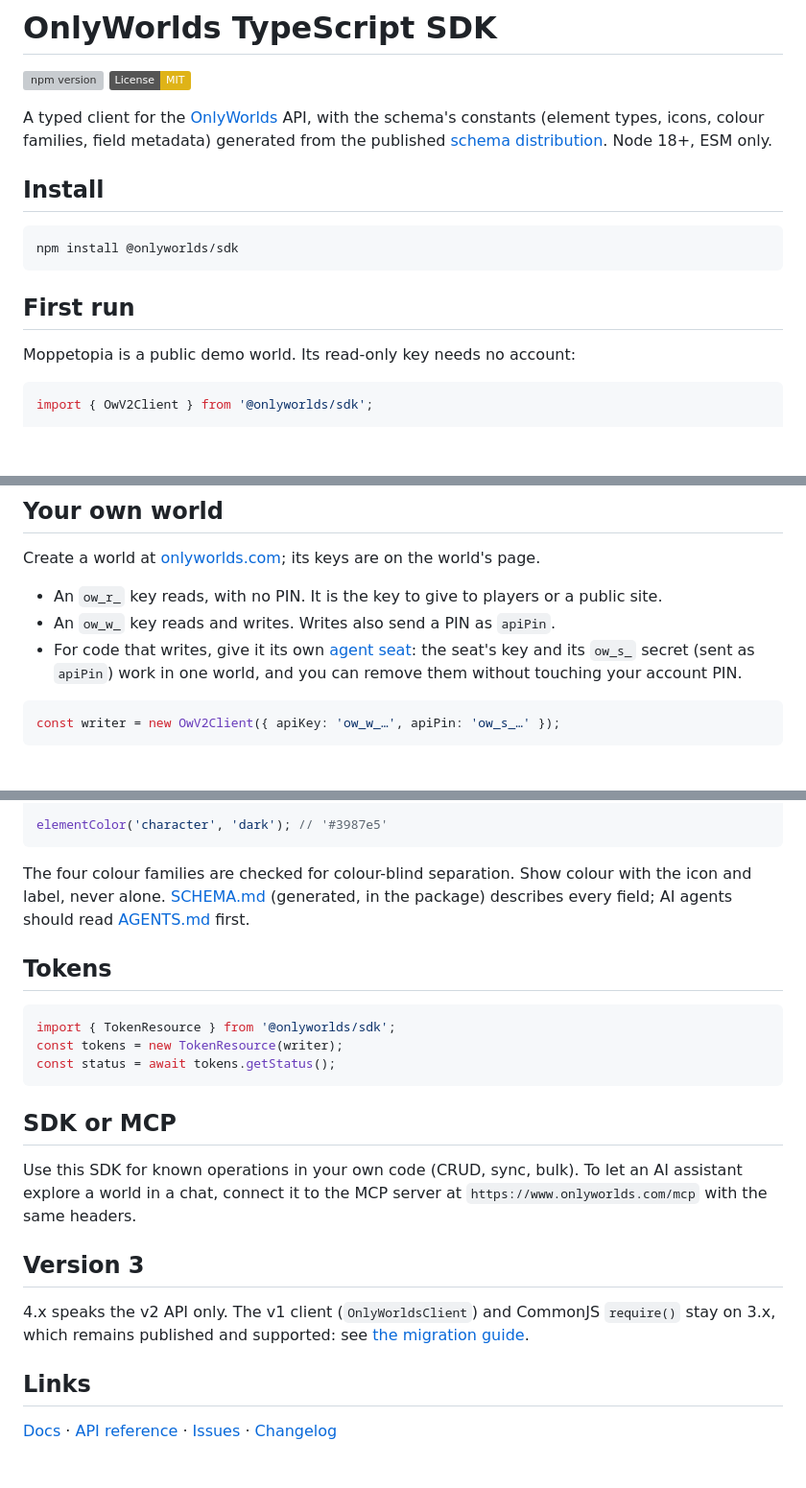
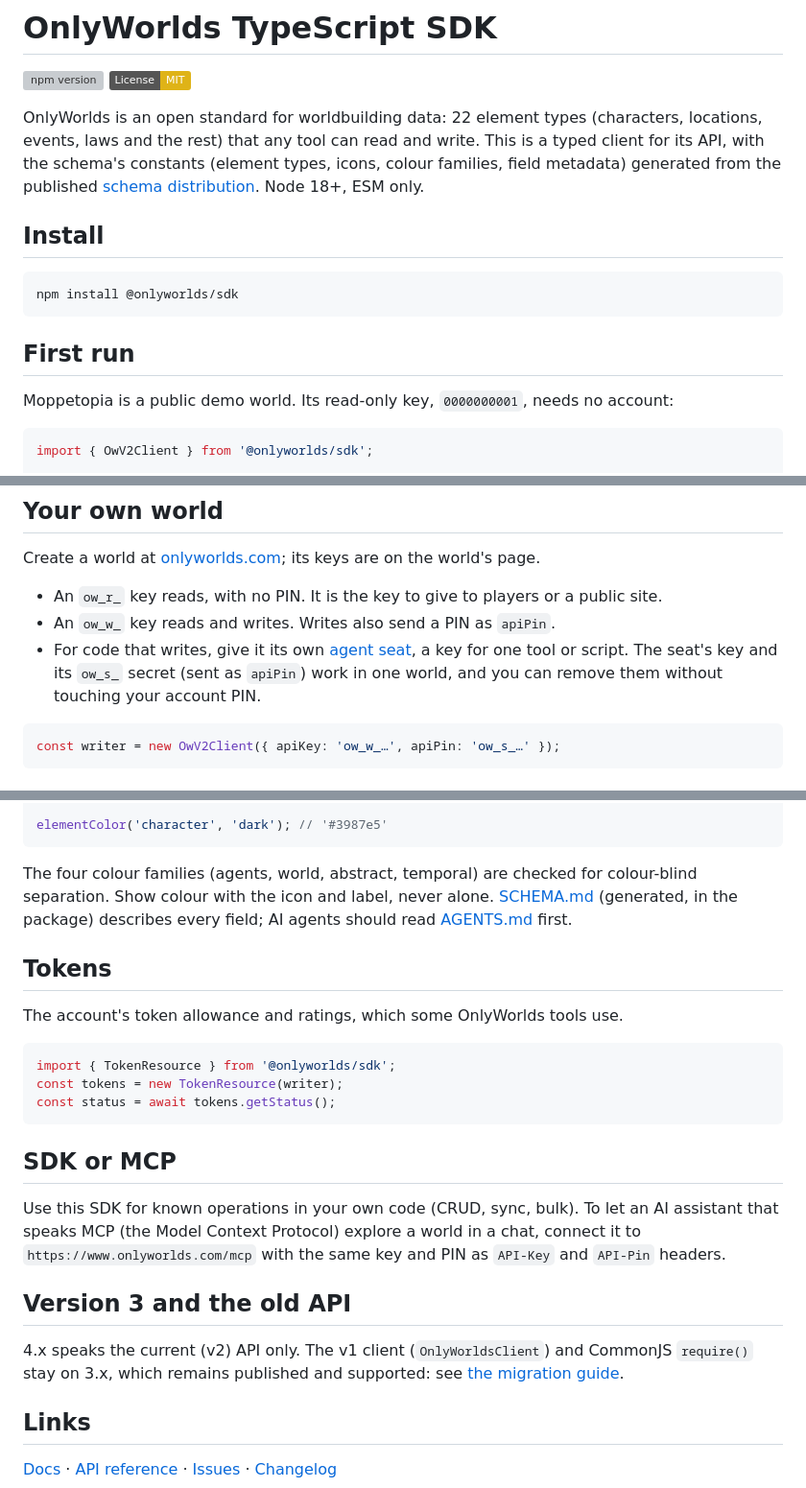
Before and after one commit to OnlyWorlds/sdk, a Markdown page: README.md, 3 parts joined by grey strips. Shown at 96% size. Rendered like a GitHub page; badges without logos; blank space fills up the shorter version; grey boxes are pictures that could not be loaded.

Commit message:
README: say what OnlyWorlds is, name the demo key, define a seat and MCP, no internal service names (a cold read's findings)
Co-Authored-By: Claude Opus 5.5 <noreply@anthropic.com>

````diff
--- a/README.md
+++ b/README.md
@@ -3,7 +3,7 @@
 [![npm version](https://badge.fury.io/js/@onlyworlds%2Fsdk.svg)](https://www.npmjs.com/package/@onlyworlds/sdk)
 [![License: MIT](https://img.shields.io/badge/License-MIT-yellow.svg)](https://opensource.org/licenses/MIT)
 
-A typed client for the [OnlyWorlds](https://onlyworlds.github.io) API, with the schema's constants (element types, icons, colour families, field metadata) generated from the published [schema distribution](https://github.com/OnlyWorlds/schema-dist). Node 18+, ESM only.
+OnlyWorlds is an open standard for worldbuilding data: 22 element types (characters, locations, events, laws and the rest) that any tool can read and write. This is a typed client for its API, with the schema's constants (element types, icons, colour families, field metadata) generated from the published [schema distribution](https://github.com/OnlyWorlds/schema-dist). Node 18+, ESM only.
 
 ## Install
 
@@ -13,7 +13,7 @@ npm install @onlyworlds/sdk
 
 ## First run
 
-Moppetopia is a public demo world. Its read-only key needs no account:
+Moppetopia is a public demo world. Its read-only key, `0000000001`, needs no account:
 
 ```typescript
 import { OwV2Client } from '@onlyworlds/sdk';
@@ -37,7 +37,7 @@ Create a world at [onlyworlds.com](https://www.onlyworlds.com); its keys are on
 
 - An `ow_r_` key reads, with no PIN. It is the key to give to players or a public site.
 - An `ow_w_` key reads and writes. Writes also send a PIN as `apiPin`.
-- For code that writes, give it its own [agent seat](https://onlyworlds.github.io/docs/development/agents): the seat's key and its `ow_s_` secret (sent as `apiPin`) work in one world, and you can remove them without touching your account PIN.
+- For code that writes, give it its own [agent seat](https://onlyworlds.github.io/docs/development/agents), a key for one tool or script. The seat's key and its `ow_s_` secret (sent as `apiPin`) work in one world, and you can remove them without touching your account PIN.
 
 ```typescript
 const writer = new OwV2Client({ apiKey: 'ow_w_…', apiPin: 'ow_s_…' });
@@ -132,9 +132,11 @@ import {
 elementColor('character', 'dark'); // '#3987e5'
 ```
 
-The four colour families are checked for colour-blind separation. Show colour with the icon and label, never alone. [SCHEMA.md](SCHEMA.md) (generated, in the package) describes every field; AI agents should read [AGENTS.md](AGENTS.md) first.
+The four colour families (agents, world, abstract, temporal) are checked for colour-blind separation. Show colour with the icon and label, never alone. [SCHEMA.md](SCHEMA.md) (generated, in the package) describes every field; AI agents should read [AGENTS.md](AGENTS.md) first.
 
 ## Tokens
+
+The account's token allowance and ratings, which some OnlyWorlds tools use.
 
 ```typescript
 import { TokenResource } from '@onlyworlds/sdk';
@@ -144,11 +146,11 @@ const status = await tokens.getStatus();
 
 ## SDK or MCP
 
-Use this SDK for known operations in your own code (CRUD, sync, bulk). To let an AI assistant explore a world in a chat, connect it to the MCP server at `https://www.onlyworlds.com/mcp` with the same headers.
+Use this SDK for known operations in your own code (CRUD, sync, bulk). To let an AI assistant that speaks MCP (the Model Context Protocol) explore a world in a chat, connect it to `https://www.onlyworlds.com/mcp` with the same key and PIN as `API-Key` and `API-Pin` headers.
 
-## Version 3
+## Version 3 and the old API
 
-4.x speaks the v2 API only. The v1 client (`OnlyWorldsClient`) and CommonJS `require()` stay on 3.x, which remains published and supported: see [the migration guide](docs/migrating-3-to-4.md).
+4.x speaks the current (v2) API only. The v1 client (`OnlyWorldsClient`) and CommonJS `require()` stay on 3.x, which remains published and supported: see [the migration guide](docs/migrating-3-to-4.md).
 
 ## Links
 
````
Also changed, not shown: other parts of README.md (+1 -1 lines).
